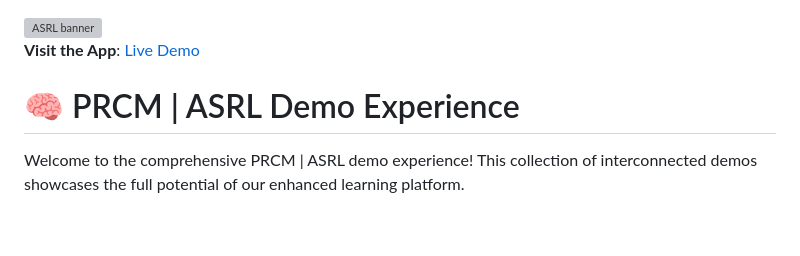
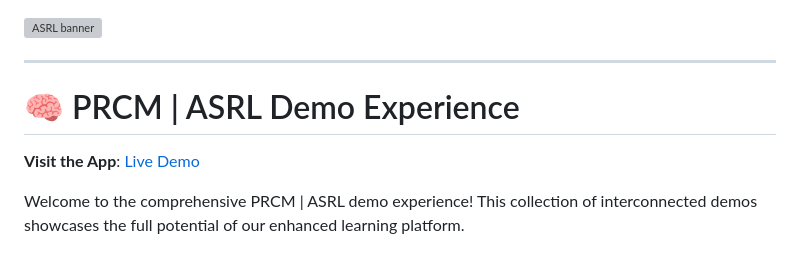
Before and after one commit to shadowdevnotreal/prcm-asrl, a Markdown page: README.md, the part around the change. GitHub-like rendering; blank space fills up the shorter version; grey boxes are pictures that could not be loaded.

```diff
--- a/README.md
+++ b/README.md
@@ -1,10 +1,10 @@
 <img width="962" height="250" alt="ASRL banner" src="https://github.com/user-attachments/assets/810f8745-f17f-430d-8b6c-df349ddeb278" />
 
+---
 
+# 🧠 PRCM | ASRL Demo Experience
 
 **Visit the App**: [Live Demo](https://prcm-asrl.netlify.app)
-
-# 🧠 PRCM | ASRL Demo Experience
 
 Welcome to the comprehensive PRCM | ASRL demo experience! This collection of interconnected demos showcases the full potential of our enhanced learning platform.
 
```
